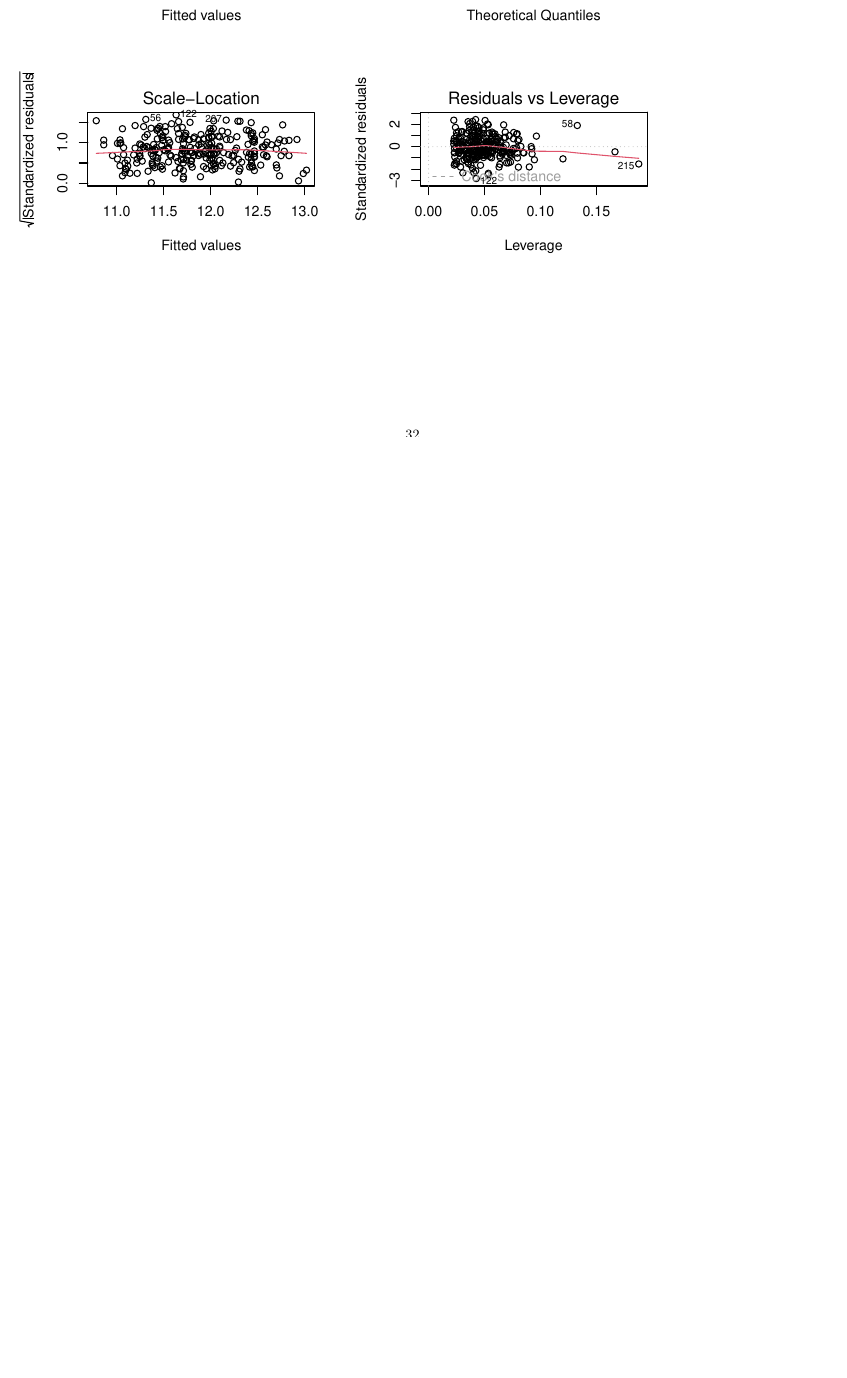
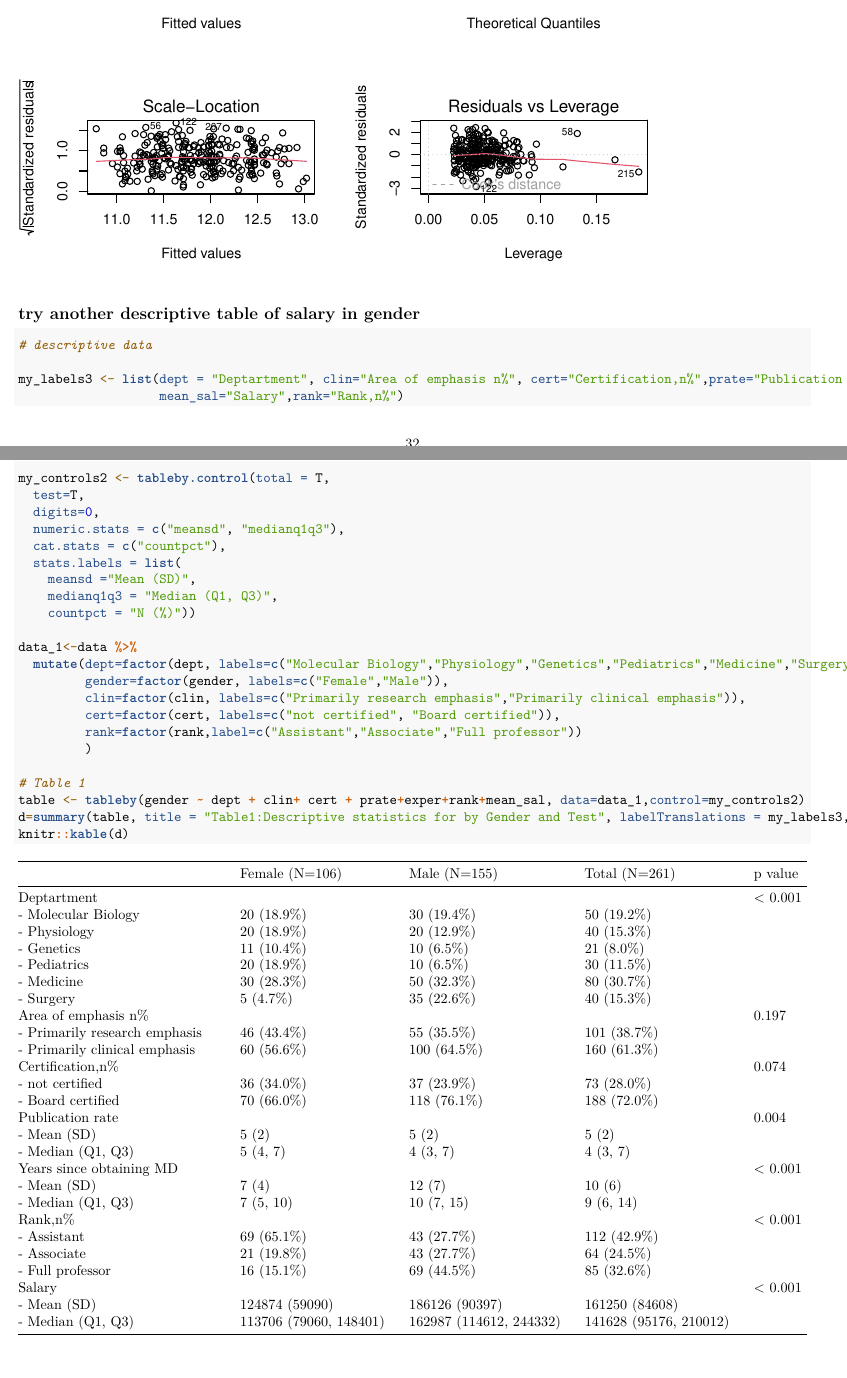
Before and after one commit to AnnieChen987/bm_final, an R Markdown document (code final version_pdf.Rmd): part of page 32 of 32 before the commit and two parts of pages 32 and 33 of 33 after it, the two joined at a grey line, cut so that both start at the same text, the shorter picture padded with empty space. Rendered offline with R 4.5, knitr and Pandoc, then LaTeX, with nearby package versions; some code elsewhere in the file could not run offline; column names are cleaned by a stand-in for the janitor package.

Commit message:
unfinished

````diff
--- a/code final version_pdf.Rmd
+++ b/code final version_pdf.Rmd
@@ -290,3 +290,35 @@ summary(gender_no_184)
 par(mfrow = c(2, 2))
 plot(gender_no_184)
 ```
+
+
+## try another descriptive table of salary in gender
+```{r}
+# descriptive data
+
+my_labels3 <- list(dept = "Deptartment", clin="Area of emphasis n%", cert="Certification,n%",prate="Publication rate",exper="Years since obtaining MD",
+                   mean_sal="Salary",rank="Rank,n%")
+
+my_controls2 <- tableby.control(total = T,
+  test=T,
+  digits=0,
+  numeric.stats = c("meansd", "medianq1q3"),
+  cat.stats = c("countpct"),
+  stats.labels = list(
+    meansd ="Mean (SD)",
+    medianq1q3 = "Median (Q1, Q3)",
+    countpct = "N (%)"))
+
+data_1<-data %>%
+  mutate(dept=factor(dept, labels=c("Molecular Biology","Physiology","Genetics","Pediatrics","Medicine","Surgery")),
+         gender=factor(gender, labels=c("Female","Male")),
+         clin=factor(clin, labels=c("Primarily research emphasis","Primarily clinical emphasis")),
+         cert=factor(cert, labels=c("not certified", "Board certified")),
+         rank=factor(rank,label=c("Assistant","Associate","Full professor"))
+         )
+
+# Table 1
+table <- tableby(gender ~ dept + clin+ cert + prate+exper+rank+mean_sal, data=data_1,control=my_controls2)
+d=summary(table, title = "Table1:Descriptive statistics for by Gender and Test", labelTranslations = my_labels3, text=T)
+knitr::kable(d)
+```
````
